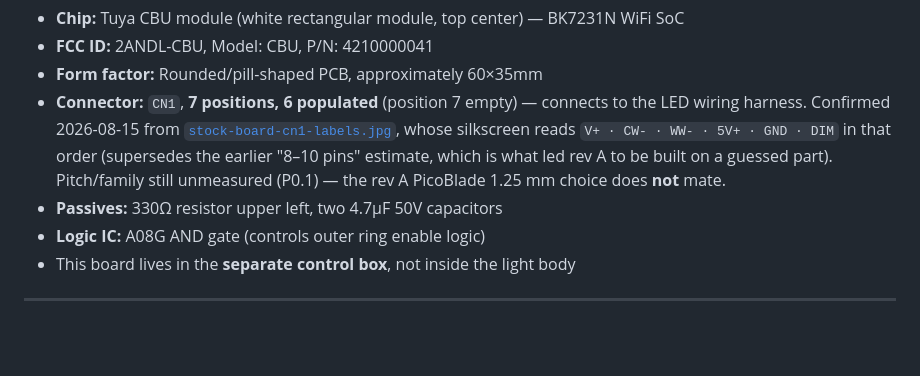
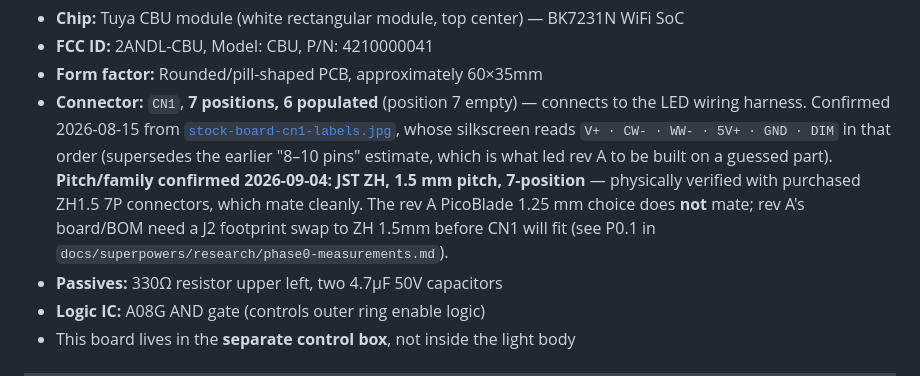
Before and after one commit to michaudtime/lumary-zigbee, a Markdown page: docs/research/teardown-reference.md, the part around the change. GitHub-like rendering; blank space fills up the shorter version.

Commit message:
docs: correct CN1 to JST ZH 1.5mm 7-pin, and record the pigtail plan
Physically verified 2026-09-04 with purchased connectors: the stock board's
CN1 is JST ZH, 1.5 mm pitch, 7-position -- not the Molex PicoBlade 1.25 mm
that rev A's J2 was fabbed against, which does not mate.

No KiCad/BOM respin: the five rev A boards are already in hand, so they get
brought up through a ZH1.5-7P-to-PicoBlade-7P pigtail adapter instead. The
correct footprint for a future rev B is noted in P0.1 in case one happens.

Co-Authored-By: Claude Opus 5 <noreply@anthropic.com>

```diff
--- a/docs/research/teardown-reference.md
+++ b/docs/research/teardown-reference.md
@@ -17,7 +17,10 @@ The original controller board removed from the light. Key observations:
   wiring harness. Confirmed 2026-08-15 from [`stock-board-cn1-labels.jpg`](stock-board-cn1-labels.jpg),
   whose silkscreen reads `V+ · CW- · WW- · 5V+ · GND · DIM` in that order (supersedes the
   earlier "8–10 pins" estimate, which is what led rev A to be built on a guessed part).
-  Pitch/family still unmeasured (P0.1) — the rev A PicoBlade 1.25 mm choice does **not** mate.
+  **Pitch/family confirmed 2026-09-04: JST ZH, 1.5 mm pitch, 7-position** — physically verified
+  with purchased ZH1.5 7P connectors, which mate cleanly. The rev A PicoBlade 1.25 mm choice does
+  **not** mate; rev A's board/BOM need a J2 footprint swap to ZH 1.5mm before CN1 will fit
+  (see P0.1 in `docs/superpowers/research/phase0-measurements.md`).
 - **Passives:** 330Ω resistor upper left, two 4.7µF 50V capacitors
 - **Logic IC:** A08G AND gate (controls outer ring enable logic)
 - This board lives in the **separate control box**, not inside the light body
```
Also changed, not shown: 1 other file.
